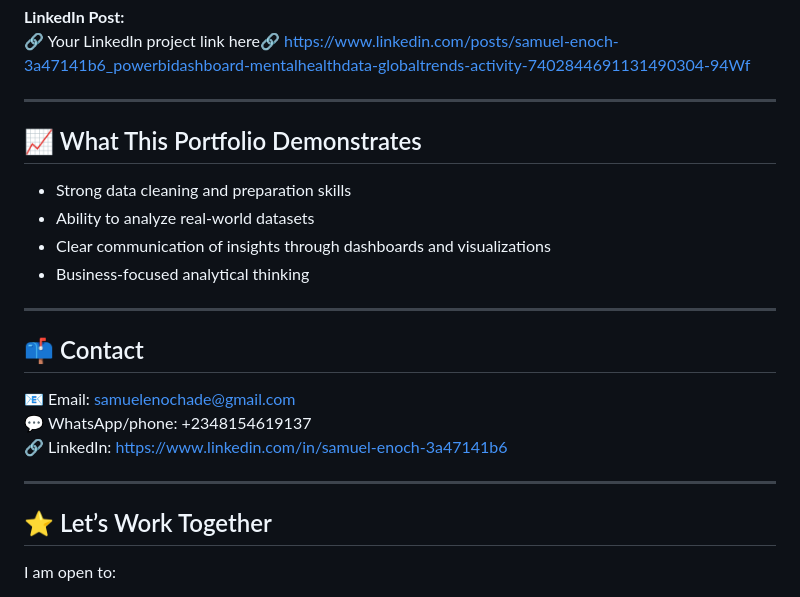
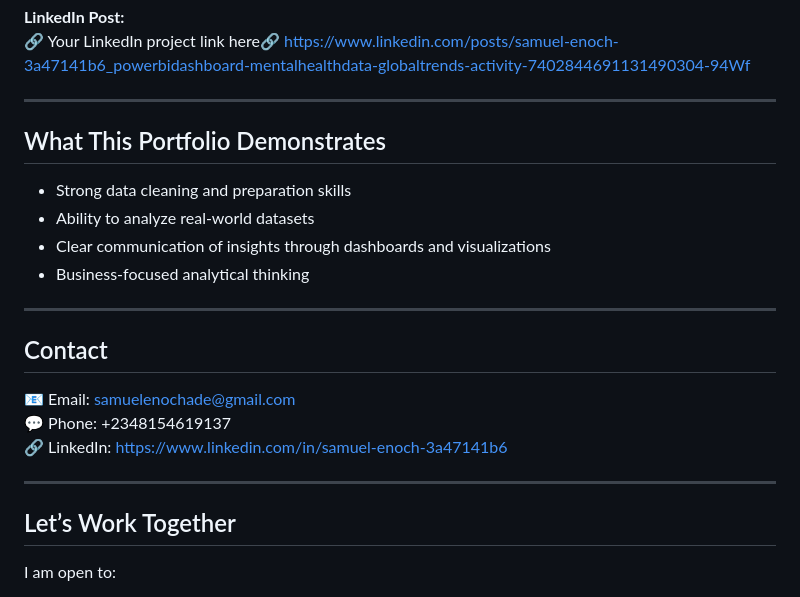
Before and after one commit to timiDeveloper/Enoch-Adebowale.github.io, a Markdown page: README.md, the part around one of its changes. Drawn GitHub-style.

```diff
--- a/README.md
+++ b/README.md
@@ -97,7 +82,7 @@ Prepared and analyzed business datasets for reporting and insight generation.
 
 ---
 
-## 📈 What This Portfolio Demonstrates
+##  What This Portfolio Demonstrates
 
 - Strong data cleaning and preparation skills
 - Ability to analyze real-world datasets
@@ -106,15 +91,15 @@ Prepared and analyzed business datasets for reporting and insight generation.
 
 ---
 
-## 📫 Contact
+##  Contact
 
 📧 Email: samuelenochade@gmail.com
-💬 WhatsApp/phone: +2348154619137
+💬 Phone: +2348154619137
 🔗 LinkedIn: https://www.linkedin.com/in/samuel-enoch-3a47141b6
 
 ---
 
-## ⭐ Let’s Work Together
+##  Let’s Work Together
 
 I am open to:
 - Data analyst roles
```
Also changed, not shown: other parts of README.md (+5 -20 lines).
